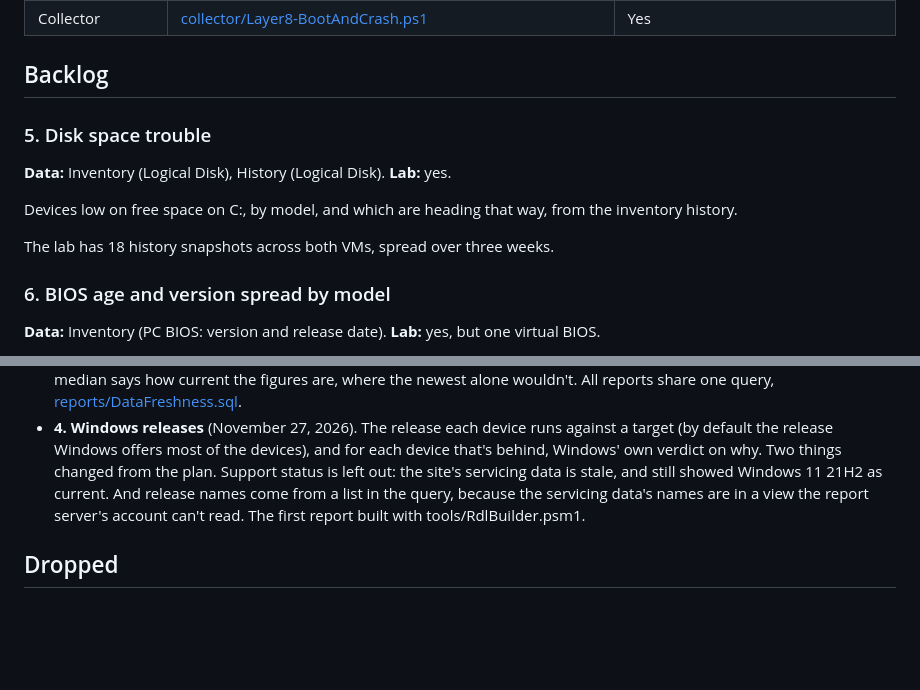
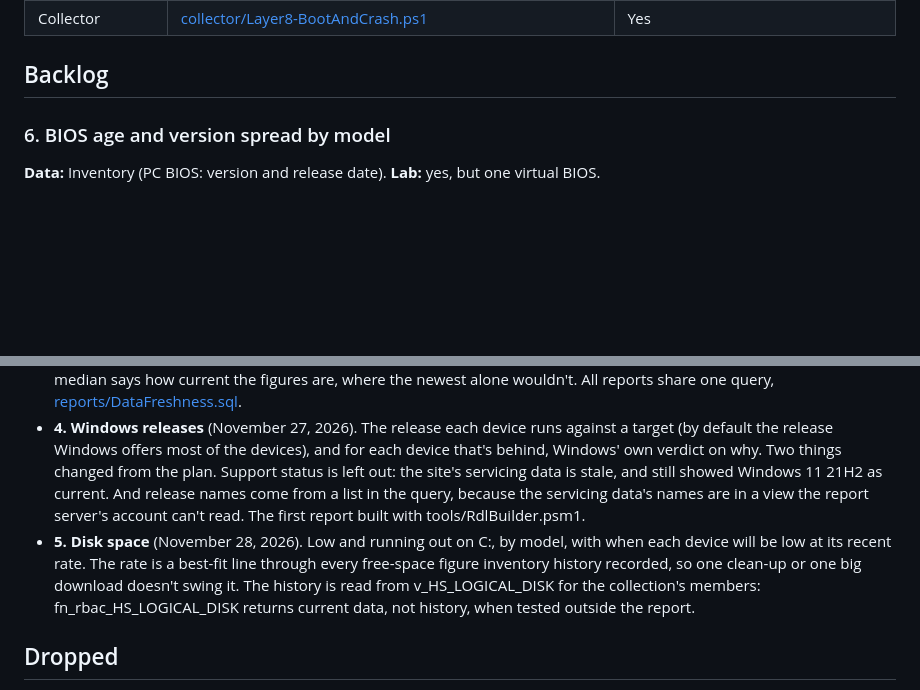
Before and after one commit to JBoogieman/layer8-reports, a Markdown page: docs/ROADMAP.md, 2 parts joined by grey strips. Rendered like a GitHub page; blank space fills up the shorter version.

```diff
--- a/docs/ROADMAP.md
+++ b/docs/ROADMAP.md
@@ -24,14 +24,6 @@ Each item is tagged with where its data comes from.
 | Collector | [collector/Layer8-BootAndCrash.ps1](../collector/Layer8-BootAndCrash.ps1) | Yes |
 
 ## Backlog
-
-### 5. Disk space trouble
-
-**Data:** Inventory (Logical Disk), History (Logical Disk). **Lab:** yes.
-
-Devices low on free space on C:, by model, and which are heading that way, from the inventory history.
-
-The lab has 18 history snapshots across both VMs, spread over three weeks.
 
 ### 6. BIOS age and version spread by model
 
@@ -73,6 +65,7 @@ Items keep their numbers once done.
 - **1. The UTC date bugs** (November 27, 2026). Every date is now compared with the clock it was stored in. A client's last contact, record creation dates and the collector's boot and crash times are UTC. Last sign-in is the device's own local time. UTC times are shown in the database server's time zone.
 - **2. Data-freshness footer** (November 27, 2026). Every report's page footer gives three things for its collection: the newest hardware inventory, the median age of the devices' latest inventory, and how many devices haven't sent any. The median says how current the figures are, where the newest alone wouldn't. All reports share one query, [reports/DataFreshness.sql](../reports/DataFreshness.sql).
 - **4. Windows releases** (November 27, 2026). The release each device runs against a target (by default the release Windows offers most of the devices), and for each device that's behind, Windows' own verdict on why. Two things changed from the plan. Support status is left out: the site's servicing data is stale, and still showed Windows 11 21H2 as current. And release names come from a list in the query, because the servicing data's names are in a view the report server's account can't read. The first report built with tools/RdlBuilder.psm1.
+- **5. Disk space** (November 28, 2026). Low and running out on C:, by model, with when each device will be low at its recent rate. The rate is a best-fit line through every free-space figure inventory history recorded, so one clean-up or one big download doesn't swing it. The history is read from v_HS_LOGICAL_DISK for the collection's members: fn_rbac_HS_LOGICAL_DISK returns current data, not history, when tested outside the report.
 
 ## Dropped
 
```
Also changed, not shown: README.md (+16 -1 lines), docs/images/disk-space.png (added), 4 other files.
